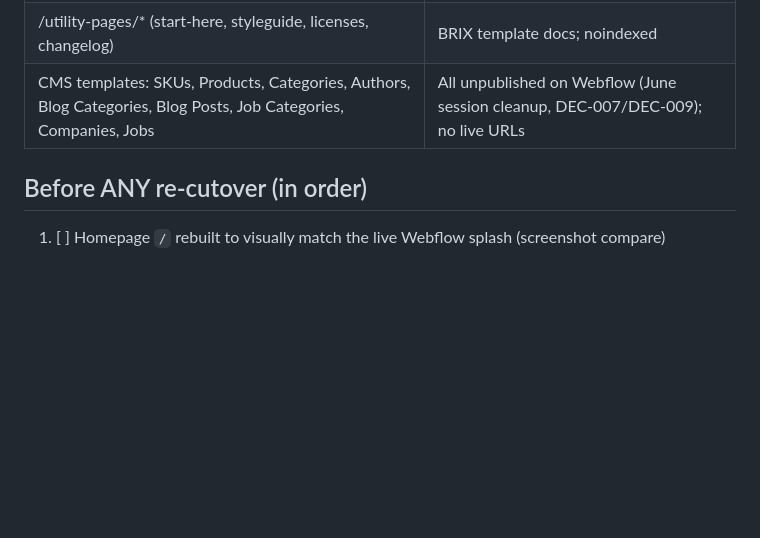
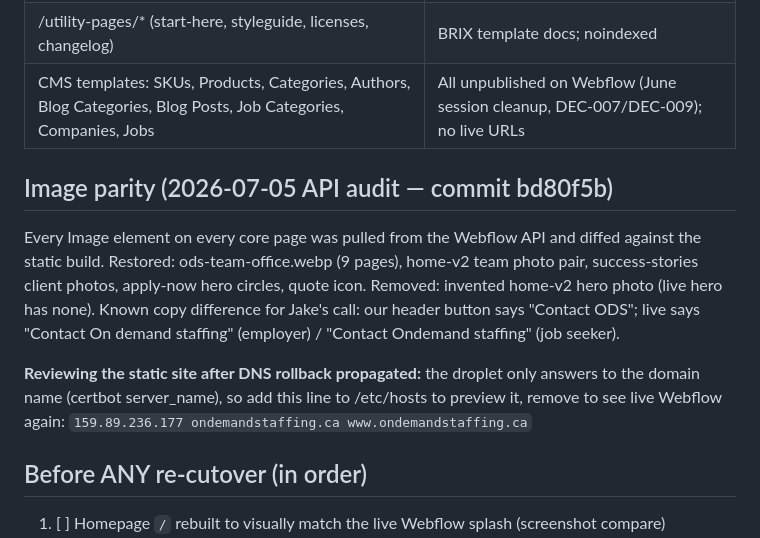
Before and after one commit to jacoblflaherty/ods-website, a Markdown page: docs/MIGRATION-CHECKLIST.md, the part around the change. Rendered like a GitHub page; blank space fills up the shorter version.

Commit message:
Checklist: image parity section + hosts-file preview instructions

```diff
--- a/docs/MIGRATION-CHECKLIST.md
+++ b/docs/MIGRATION-CHECKLIST.md
@@ -42,6 +42,18 @@ below is verified by Jake.**
 | /utility-pages/* (start-here, styleguide, licenses, changelog) | BRIX template docs; noindexed |
 | CMS templates: SKUs, Products, Categories, Authors, Blog Categories, Blog Posts, Job Categories, Companies, Jobs | All unpublished on Webflow (June session cleanup, DEC-007/DEC-009); no live URLs |
 
+## Image parity (2026-07-05 API audit — commit bd80f5b)
+
+Every Image element on every core page was pulled from the Webflow API and diffed against the
+static build. Restored: ods-team-office.webp (9 pages), home-v2 team photo pair, success-stories
+client photos, apply-now hero circles, quote icon. Removed: invented home-v2 hero photo (live
+hero has none). Known copy difference for Jake's call: our header button says "Contact ODS";
+live says "Contact On demand staffing" (employer) / "Contact Ondemand staffing" (job seeker).
+
+**Reviewing the static site after DNS rollback propagated:** the droplet only answers to the
+domain name (certbot server_name), so add this line to /etc/hosts to preview it, remove to see
+live Webflow again: `159.89.236.177 ondemandstaffing.ca www.ondemandstaffing.ca`
+
 ## Before ANY re-cutover (in order)
 
 1. [ ] Homepage `/` rebuilt to visually match the live Webflow splash (screenshot compare)
```
